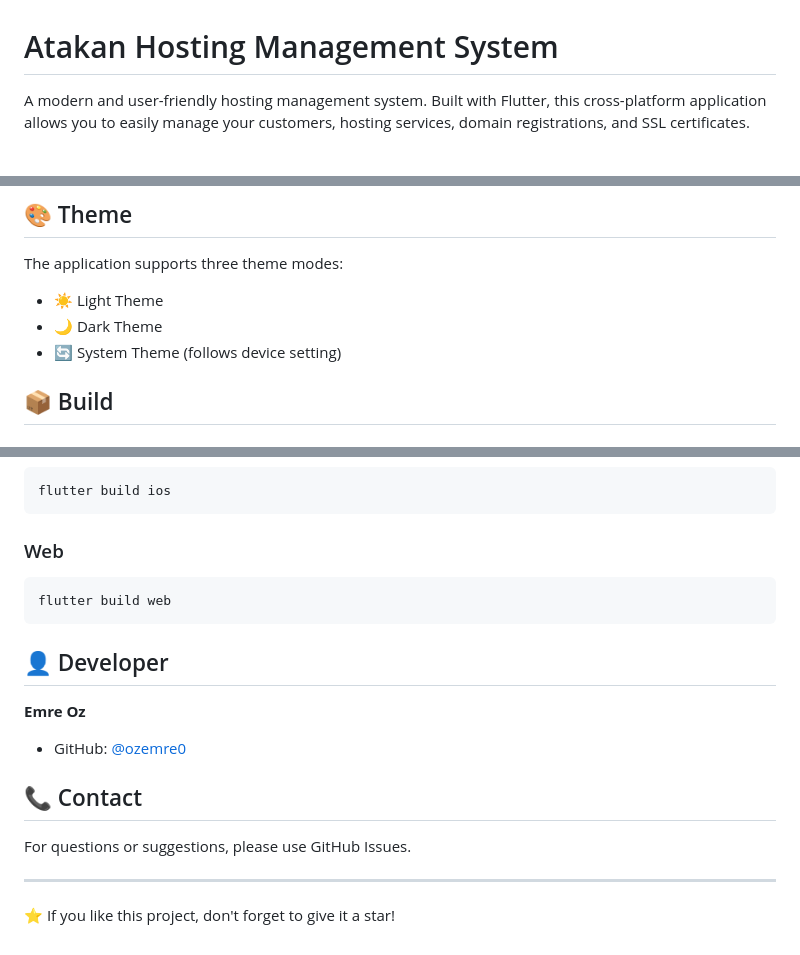
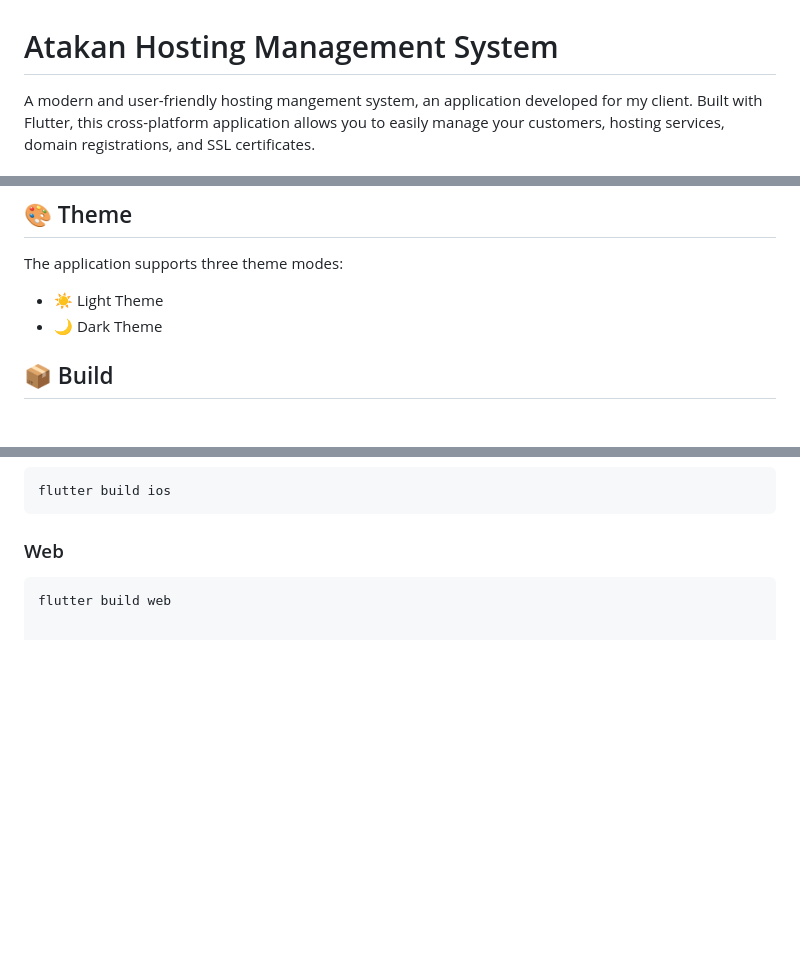
Before and after one commit to ozemre0/atakan-hosting, a Markdown page: README.md, 3 parts joined by grey strips. Rendered like a GitHub page; blank space fills up the shorter version.

Commit message:
Revise README with images and remove unnecessary sections
Updated the README to correct a typo and added in-app images. Removed the developer and contact sections for a cleaner presentation.

````diff
--- a/README.md
+++ b/README.md
@@ -1,4 +1,4 @@
 # Atakan Hosting Management System
 
-A modern and user-friendly hosting management system. Built with Flutter, this cross-platform application allows you to easily manage your customers, hosting services, domain registrations, and SSL certificates.
+A modern and user-friendly hosting mangement system, an application developed for my client. Built with Flutter, this cross-platform application allows you to easily manage your customers, hosting services, domain registrations, and SSL certificates.
 
@@ -134,7 +138,6 @@ Language setting can be changed from the Settings screen.
 The application supports three theme modes:
 - ☀️ Light Theme
 - 🌙 Dark Theme
-- 🔄 System Theme (follows device setting)
 
 ## 📦 Build
 
@@ -153,17 +156,3 @@ flutter build ios
 ### Web
 ```bash
 flutter build web
-```
-
-## 👤 Developer
-
-**Emre Oz**
-- GitHub: [@ozemre0](https://github.com/ozemre0)
-
-## 📞 Contact
-
-For questions or suggestions, please use GitHub Issues.
-
----
-
-⭐ If you like this project, don't forget to give it a star!
````
Also changed, not shown: other parts of README.md (+5 -1 lines).
